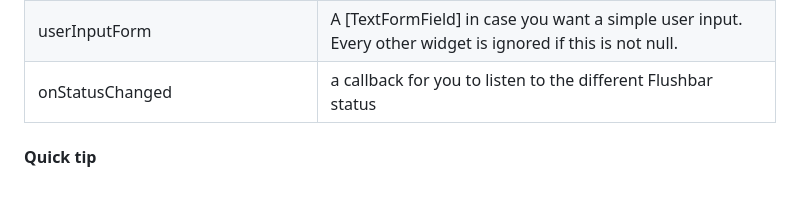
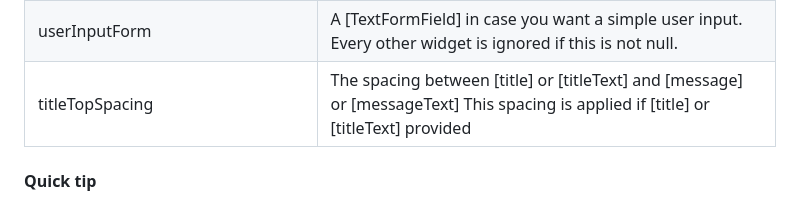
Before and after one commit to cmdrootaccess/another-flushbar, a Markdown page: README.md, the part around the change. GitHub-like rendering.

Commit message:
Add titleTopSpacing description in README.md

```diff
--- a/README.md
+++ b/README.md
@@ -53,7 +53,7 @@ blockBackgroundInteraction | Determines if user can interact with the screen beh
 routeBlur | Default is 0.0. If different than 0.0, creates a blurred overlay that prevents the user from interacting with the screen. The greater the value, the greater the blur. It does not take effect if [blockBackgroundInteraction] is false
 routeColor | Default is [Colors.transparent]. Only takes effect if [routeBlur] > 0.0. Make sure you use a color with transparency e.g. `Colors.grey[600].withOpacity(0.2)`. It does not take effect if [blockBackgroundInteraction] is false
 userInputForm | A [TextFormField] in case you want a simple user input. Every other widget is ignored if this is not null.
-onStatusChanged | a callback for you to listen to the different Flushbar status
+titleTopSpacing | The spacing between [title] or [titleText] and [message] or [messageText] This spacing is applied if [title] or [titleText] provided
 
 #### Quick tip
 
```
